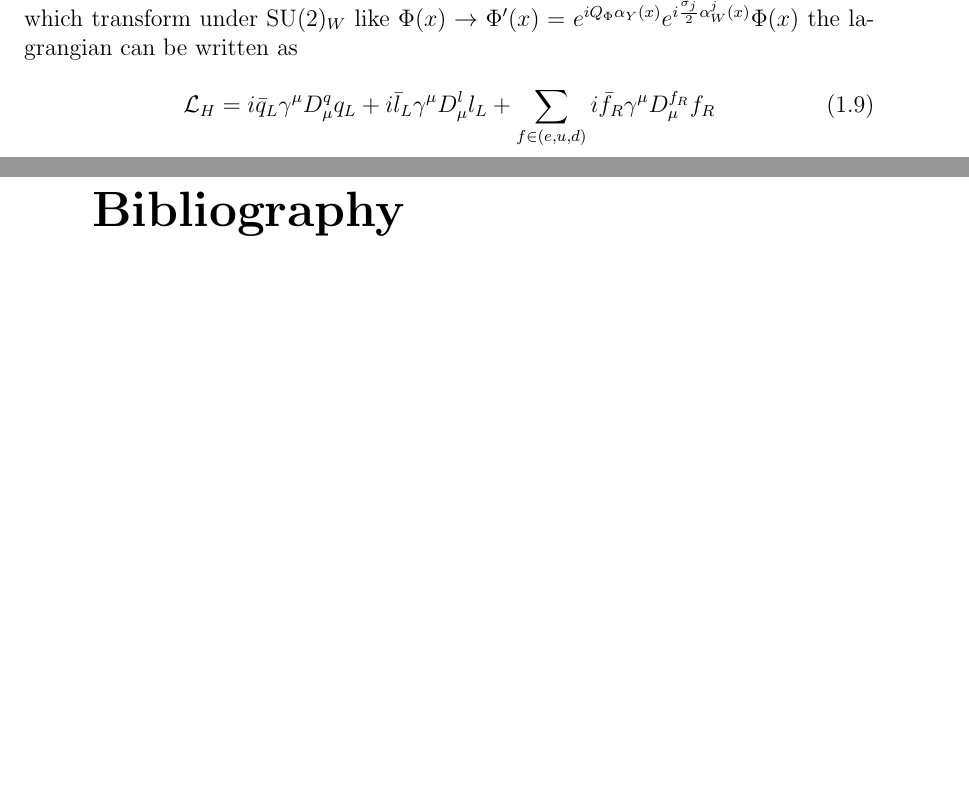
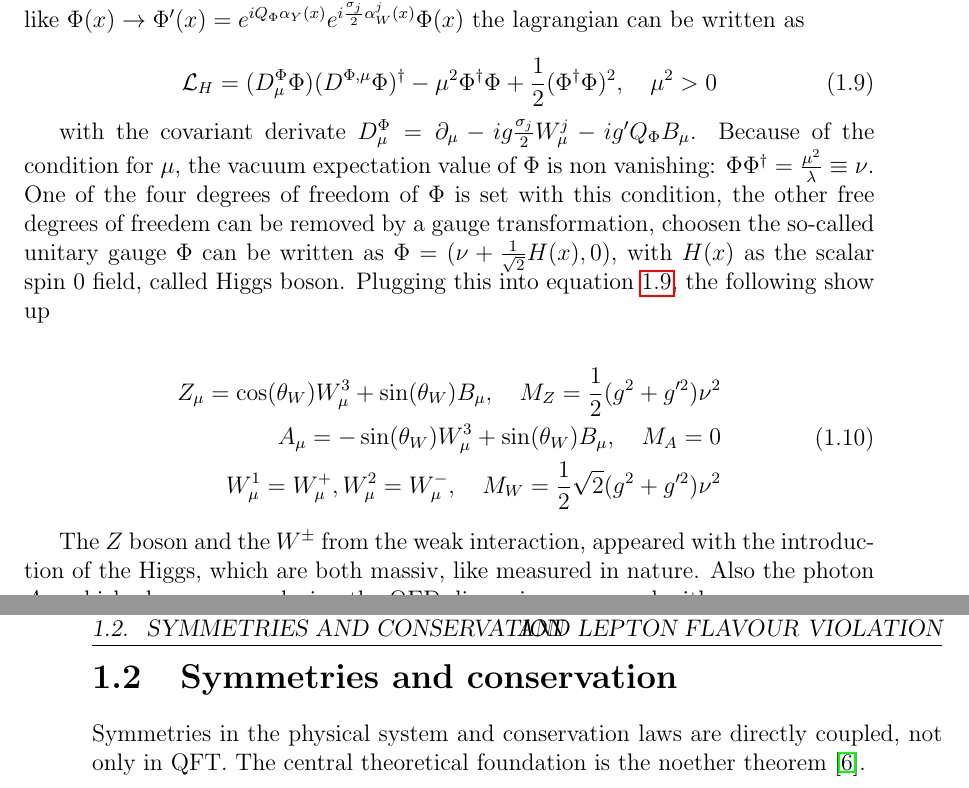
Before and after one commit to DaveBrun94/LFV_thesis, a LaTeX thesis (main.tex, which reads chapters/chapter1_theory.tex): two parts of pages 5 and 6 of 6 before the commit and two parts of pages 5 and 6 of 7 after it, joined at a grey line, cut so that both start at the same text, the shorter picture padded with empty space. Compiled offline with pdfLaTeX.

Commit message:
Finished chapter 1.1 with EWK and Higgs

```diff
--- a/chapters/chapter1_theory.tex
+++ b/chapters/chapter1_theory.tex
@@ -74,8 +74,29 @@ the gauge invariant lagrangian of the electroweak can be written as
 	\mathcal{L} = i\bar{q}_{L}\gamma^{\mu}D_{\mu}^{q}q_{L} + i\bar{l}_{L}\gamma^{\mu}D_{\mu}^{l}l_{L} + \sum_{f \in (e, u, d)} i\bar{f}_{R}\gamma^{\mu}D^{f_R}_{\mu}f_{R}
 \end{equation}
 
-The problem from this formulation arises from the fact, that the gauge bosons and fermions are measured to have a mass. To explain this discrepancy the Higgs mechanism is introduced. Considering a complex scalar field doublet $\Phi(x) = (\phi^{1}(x), \phi^{2}(x))$, which transform under SU(2)$_{W}$ like $\Phi(x) \rightarrow \Phi'(x) = e^{iQ_{\Phi} \alpha_{Y}(x)} e^{i\frac{\sigma_{j}}{2}\alpha^{j}_{W}(x)}\Phi(x)$ the lagrangian can be written as
+The problem from this formulation arises from the fact, that the gauge bosons and fermions are measured to have a mass. \\
+
+To explain this discrepancy the Higgs mechanism is introduced. Considering a complex scalar field doublet $\Phi(x) = (\phi^{1}(x), \phi^{2}(x))$, which transform under SU(2)$_{W}$ like $\Phi(x) \rightarrow \Phi'(x) = e^{iQ_{\Phi} \alpha_{Y}(x)} e^{i\frac{\sigma_{j}}{2}\alpha^{j}_{W}(x)}\Phi(x)$ the lagrangian can be written as
 
 \begin{equation}
-	\mathcal{L}_{H} = i\bar{q}_{L}\gamma^{\mu}D_{\mu}^{q}q_{L} + i\bar{l}_{L}\gamma^{\mu}D_{\mu}^{l}l_{L} + \sum_{f \in (e, u, d)} i\bar{f}_{R}\gamma^{\mu}D^{f_R}_{\mu}f_{R}
+\label{eq:1.9}
+	\mathcal{L}_{H} = (D^{\Phi}_{\mu}\Phi)(D^{\Phi, \mu}\Phi)^{\dagger} - \mu^2\Phi^{\dagger}\Phi + \frac{1}{2}(\Phi^{\dagger}\Phi)^2, \quad \mu^2 > 0
 \end{equation}
+
+with the covariant derivate $D^{\Phi}_{\mu} = \partial_{\mu}  - ig\frac{\sigma_{j}}{2}W^{j}_{\mu} - ig'Q_{\Phi}B_{\mu}$. Because of the condition for $\mu$, the vacuum expectation value of $\Phi$ is non vanishing: $\Phi\Phi^{\dagger} = \frac{\mu^2}{\lambda} \equiv \nu$. One of the four degrees of freedom of $\Phi$ is set with this condition, the other free degrees of freedem can be removed by a gauge transformation, choosen the so-called unitary gauge $\Phi$ can be written as $\Phi = (\nu + \frac{1}{\sqrt{2}}H(x), 0)$, with $H(x)$ as the scalar spin 0 field, called Higgs boson. Plugging this into equation \ref{eq:1.9}, the following show up
+
+\begin{equation}
+	\begin{split}
+		Z_{\mu} = \cos(\theta_{W})W^{3}_{\mu} + \sin(\theta_{W})B_{\mu}, \quad M_{Z} = \frac{1}{2}(g^2 + g'^2)\nu^2 \\
+		A_{\mu} = -\sin(\theta_{W})W^{3}_{\mu} + \sin(\theta_{W})B_{\mu}, \quad M_{A} = 0 \\
+		W^{1}_{\mu} = W^{+}_{\mu}, W^{2}_{\mu} = W^{-}_{\mu}, \quad M_{W} = \frac{1}2{\sqrt{2}}(g^2+g'^2)\nu^2
+	\end{split}
+\end{equation}
+
+The $Z$ boson and the $W^{\pm}$ from the weak interaction, appeared with the introduction of the Higgs, which are both massiv, like measured in nature. Also the photon $A_{\mu}$, which also come up during the QED discussion, appeared with zero mass.
+
+
+
+\section{Symmetries and conservation}
+
+Symmetries in the physical system and conservation laws are directly coupled, not only in QFT. The central theoretical foundation is the noether theorem \cite{NOTHERTHEOREM}.
```
Also changed, not shown: chapters/chapter1_theory.tex (12 more changed lines).
